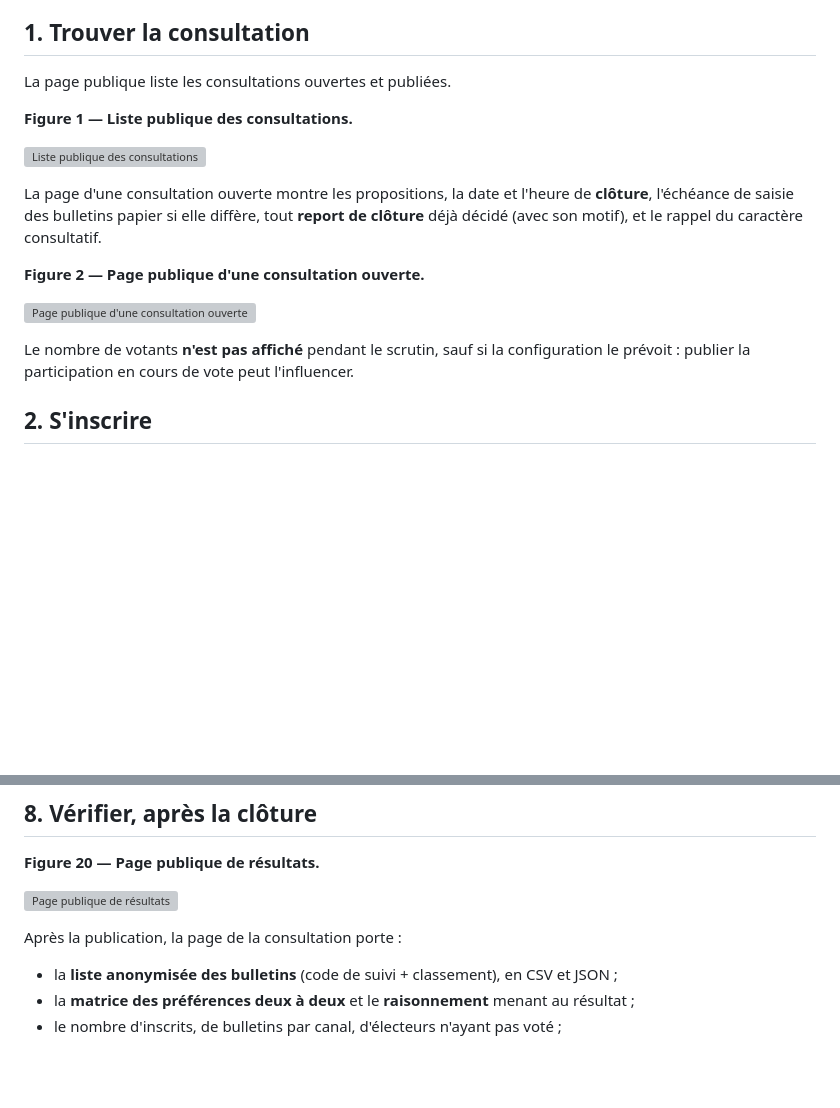
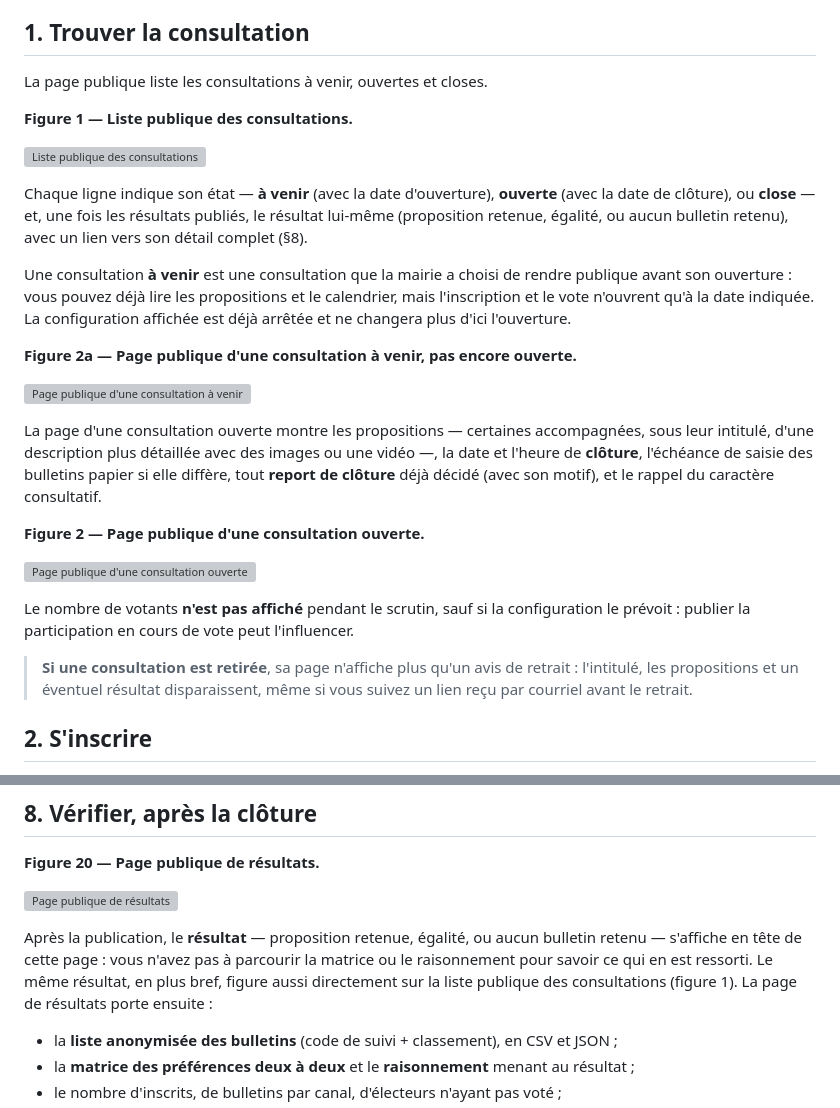
Before and after one commit to rv1nc3nt/polls, a Markdown page: docs/manuel/guide-electeur.md, 2 parts joined by grey strips. GitHub-like rendering; blank space fills up the shorter version; grey boxes are pictures that could not be loaded.

Commit message:
docs: refresh the guide électeur for the last three days' changes
Covers three publicsite-facing additions since the previous manual pass:
the announced state (R-3.10, figure 2a — reuses the capture already
rendered for the espace mairie manual), option extended descriptions
with images/video (R-3.12), and poll withdrawal (R-3.11). Also updates
§8 for the results-hero and landing-list outcome surfaced by R-11.2/R-11.4.

No new captures needed: figures 1, 2 and 20 were already re-rendered
with the new markup, and 2a existed but was until now only linked from
the espace mairie manual.

Co-Authored-By: Claude Sonnet 5 <noreply@anthropic.com>
Claude-Session: https://claude.ai/code/session_01HvB1enGmXLHoKgmAMnaYNx

```diff
--- a/docs/manuel/guide-electeur.md
+++ b/docs/manuel/guide-electeur.md
@@ -20,16 +20,32 @@ et vérifier que votre vote a bien été enregistré.
 
 ## 1. Trouver la consultation
 
-La page publique liste les consultations ouvertes et publiées.
+La page publique liste les consultations à venir, ouvertes et closes.
 
 **Figure 1 — Liste publique des consultations.**
 
 ![Liste publique des consultations](captures/img/01-site-public-liste.png)
 
-La page d'une consultation ouverte montre les propositions, la date et l'heure
-de **clôture**, l'échéance de saisie des bulletins papier si elle diffère, tout
-**report de clôture** déjà décidé (avec son motif), et le rappel du caractère
-consultatif.
+Chaque ligne indique son état — **à venir** (avec la date d'ouverture),
+**ouverte** (avec la date de clôture), ou **close** — et, une fois les
+résultats publiés, le résultat lui-même (proposition retenue, égalité, ou
+aucun bulletin retenu), avec un lien vers son détail complet (§8).
+
+Une consultation **à venir** est une consultation que la mairie a choisi de
+rendre publique avant son ouverture : vous pouvez déjà lire les propositions et
+le calendrier, mais l'inscription et le vote n'ouvrent qu'à la date indiquée.
+La configuration affichée est déjà arrêtée et ne changera plus d'ici
+l'ouverture.
+
+**Figure 2a — Page publique d'une consultation à venir, pas encore ouverte.**
+
+![Page publique d'une consultation à venir, pas encore ouverte](captures/img/02a-site-public-scrutin-annonce.png)
+
+La page d'une consultation ouverte montre les propositions — certaines
+accompagnées, sous leur intitulé, d'une description plus détaillée avec des
+images ou une vidéo —, la date et l'heure de **clôture**, l'échéance de saisie
+des bulletins papier si elle diffère, tout **report de clôture** déjà décidé
+(avec son motif), et le rappel du caractère consultatif.
 
 **Figure 2 — Page publique d'une consultation ouverte.**
 
@@ -38,6 +54,10 @@ consultatif.
 Le nombre de votants **n'est pas affiché** pendant le scrutin, sauf si la
 configuration le prévoit : publier la participation en cours de vote peut
 l'influencer.
+
+> **Si une consultation est retirée**, sa page n'affiche plus qu'un avis de
+> retrait : l'intitulé, les propositions et un éventuel résultat disparaissent,
+> même si vous suivez un lien reçu par courriel avant le retrait.
 
 ## 2. S'inscrire
 
@@ -183,7 +203,11 @@ place : le vote en ligne fait foi.
 
 ![Page publique de résultats](captures/img/20-site-public-resultats.png)
 
-Après la publication, la page de la consultation porte :
+Après la publication, le **résultat** — proposition retenue, égalité, ou aucun
+bulletin retenu — s'affiche en tête de cette page : vous n'avez pas à
+parcourir la matrice ou le raisonnement pour savoir ce qui en est ressorti. Le
+même résultat, en plus bref, figure aussi directement sur la liste publique
+des consultations (figure 1). La page de résultats porte ensuite :
 
 - la **liste anonymisée des bulletins** (code de suivi + classement), en CSV et
   JSON ;
```
